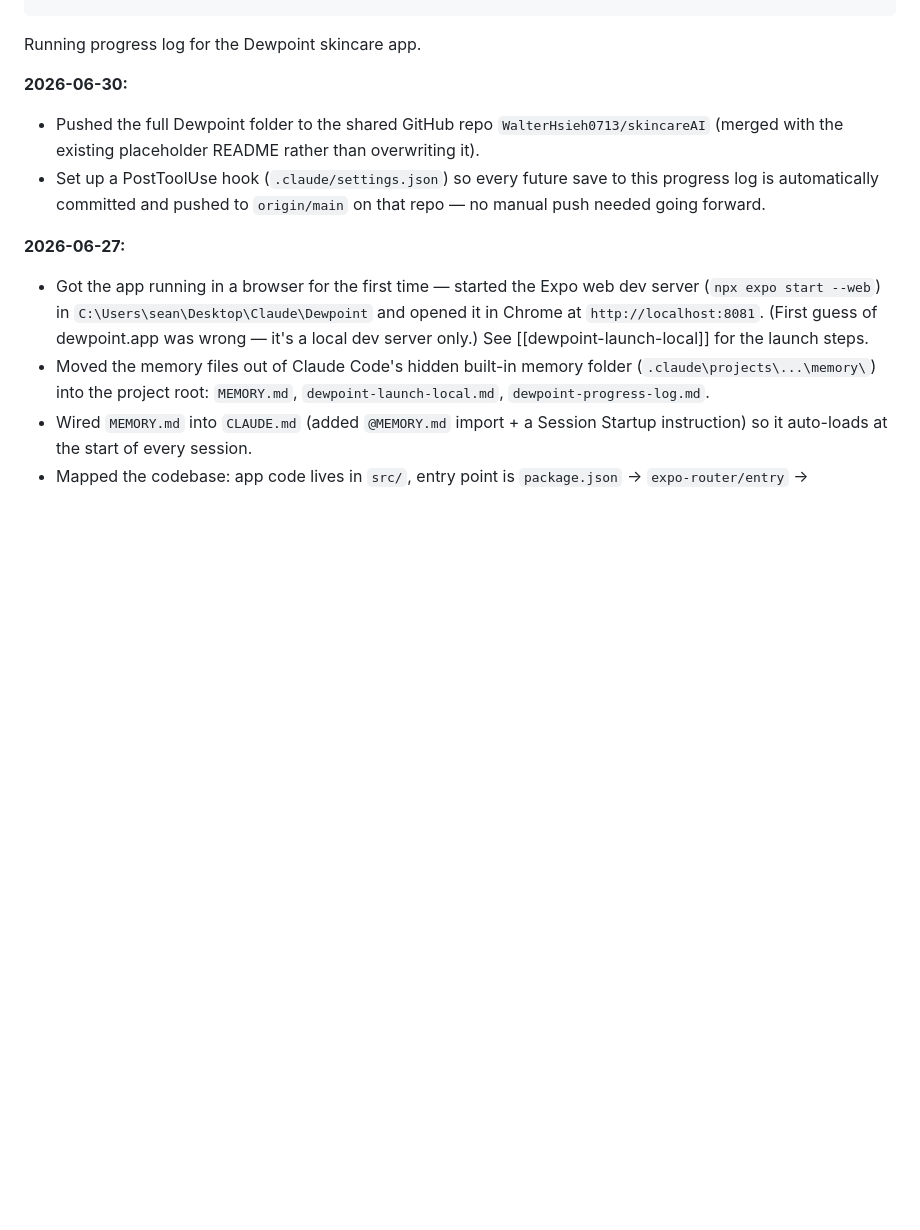
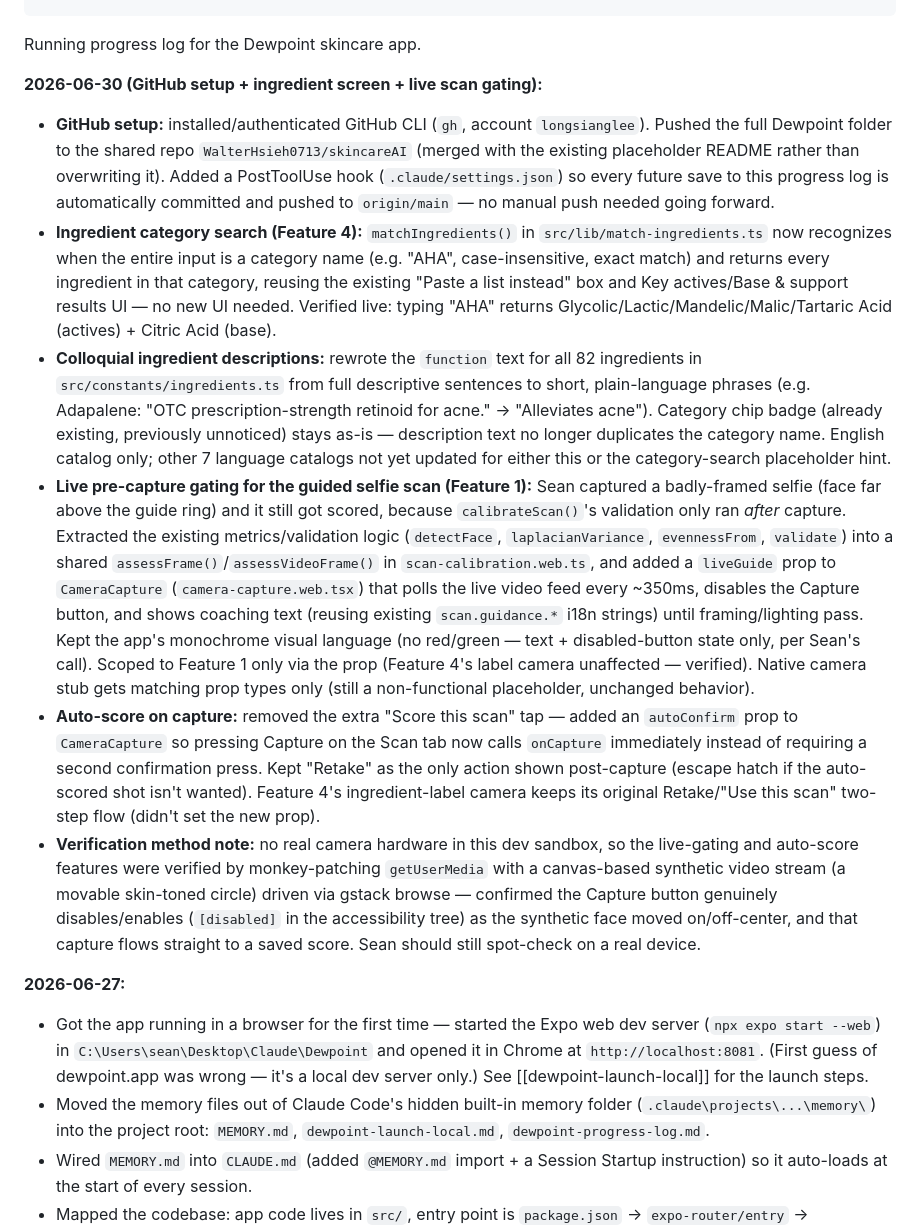
Before and after one commit to WalterHsieh0713/skincareAI, a Markdown page: dewpoint-progress-log.md, the part around the change. Rendered like a GitHub page; blank space fills up the shorter version.

Commit message:
Update progress log

```diff
--- a/dewpoint-progress-log.md
+++ b/dewpoint-progress-log.md
@@ -9,9 +9,13 @@ metadata:
 
 Running progress log for the Dewpoint skincare app.
 
-**2026-06-30:**
-- Pushed the full Dewpoint folder to the shared GitHub repo `WalterHsieh0713/skincareAI` (merged with the existing placeholder README rather than overwriting it).
-- Set up a PostToolUse hook (`.claude/settings.json`) so every future save to this progress log is automatically committed and pushed to `origin/main` on that repo — no manual push needed going forward.
+**2026-06-30 (GitHub setup + ingredient screen + live scan gating):**
+- **GitHub setup:** installed/authenticated GitHub CLI (`gh`, account `longsianglee`). Pushed the full Dewpoint folder to the shared repo `WalterHsieh0713/skincareAI` (merged with the existing placeholder README rather than overwriting it). Added a PostToolUse hook (`.claude/settings.json`) so every future save to this progress log is automatically committed and pushed to `origin/main` — no manual push needed going forward.
+- **Ingredient category search (Feature 4):** `matchIngredients()` in `src/lib/match-ingredients.ts` now recognizes when the entire input is a category name (e.g. "AHA", case-insensitive, exact match) and returns every ingredient in that category, reusing the existing "Paste a list instead" box and Key actives/Base & support results UI — no new UI needed. Verified live: typing "AHA" returns Glycolic/Lactic/Mandelic/Malic/Tartaric Acid (actives) + Citric Acid (base).
+- **Colloquial ingredient descriptions:** rewrote the `function` text for all 82 ingredients in `src/constants/ingredients.ts` from full descriptive sentences to short, plain-language phrases (e.g. Adapalene: "OTC prescription-strength retinoid for acne." → "Alleviates acne"). Category chip badge (already existing, previously unnoticed) stays as-is — description text no longer duplicates the category name. English catalog only; other 7 language catalogs not yet updated for either this or the category-search placeholder hint.
+- **Live pre-capture gating for the guided selfie scan (Feature 1):** Sean captured a badly-framed selfie (face far above the guide ring) and it still got scored, because `calibrateScan()`'s validation only ran *after* capture. Extracted the existing metrics/validation logic (`detectFace`, `laplacianVariance`, `evennessFrom`, `validate`) into a shared `assessFrame()`/`assessVideoFrame()` in `scan-calibration.web.ts`, and added a `liveGuide` prop to `CameraCapture` (`camera-capture.web.tsx`) that polls the live video feed every ~350ms, disables the Capture button, and shows coaching text (reusing existing `scan.guidance.*` i18n strings) until framing/lighting pass. Kept the app's monochrome visual language (no red/green — text + disabled-button state only, per Sean's call). Scoped to Feature 1 only via the prop (Feature 4's label camera unaffected — verified). Native camera stub gets matching prop types only (still a non-functional placeholder, unchanged behavior).
+- **Auto-score on capture:** removed the extra "Score this scan" tap — added an `autoConfirm` prop to `CameraCapture` so pressing Capture on the Scan tab now calls `onCapture` immediately instead of requiring a second confirmation press. Kept "Retake" as the only action shown post-capture (escape hatch if the auto-scored shot isn't wanted). Feature 4's ingredient-label camera keeps its original Retake/"Use this scan" two-step flow (didn't set the new prop).
+- **Verification method note:** no real camera hardware in this dev sandbox, so the live-gating and auto-score features were verified by monkey-patching `getUserMedia` with a canvas-based synthetic video stream (a movable skin-toned circle) driven via gstack browse — confirmed the Capture button genuinely disables/enables (`[disabled]` in the accessibility tree) as the synthetic face moved on/off-center, and that capture flows straight to a saved score. Sean should still spot-check on a real device.
 
 **2026-06-27:**
 - Got the app running in a browser for the first time — started the Expo web dev server (`npx expo start --web`) in `C:\Users\sean\Desktop\Claude\Dewpoint` and opened it in Chrome at `http://localhost:8081`. (First guess of dewpoint.app was wrong — it's a local dev server only.) See [[dewpoint-launch-local]] for the launch steps.
```
